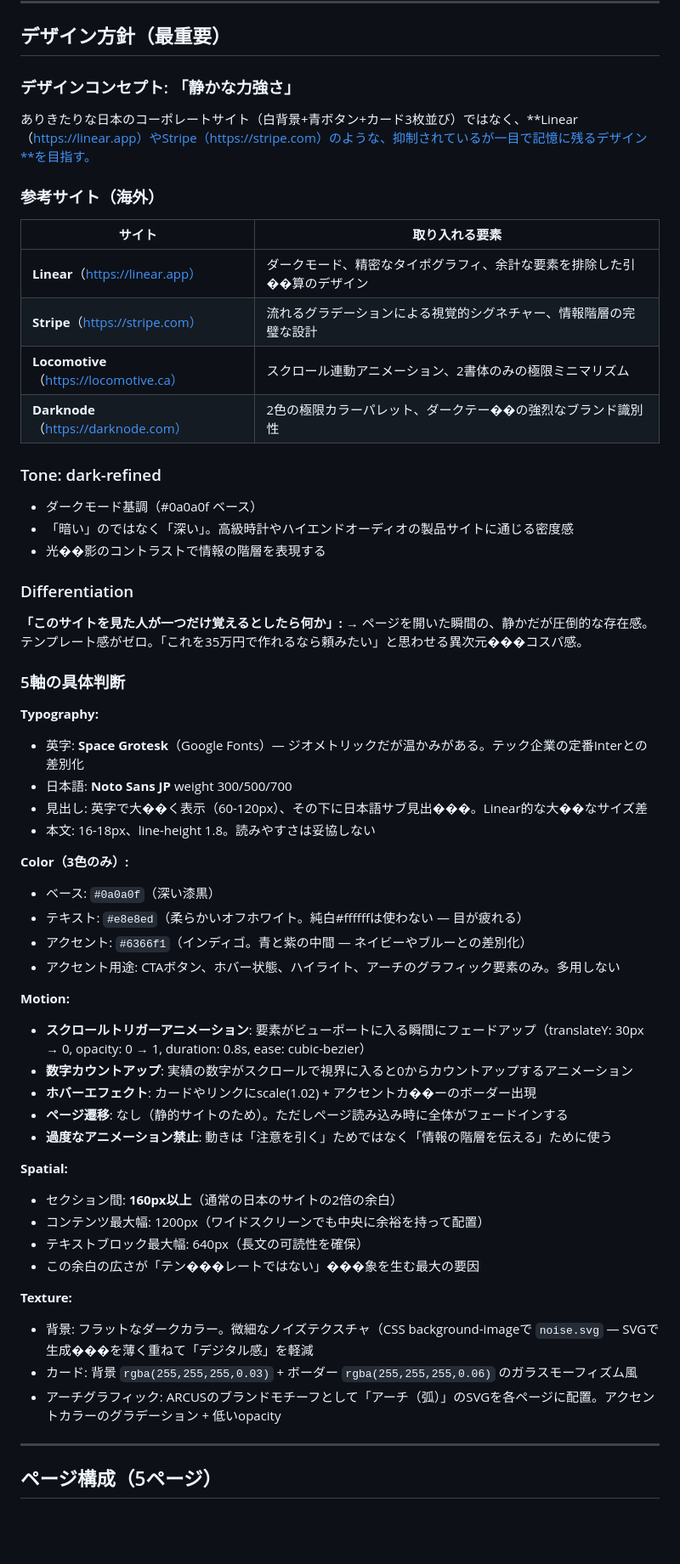
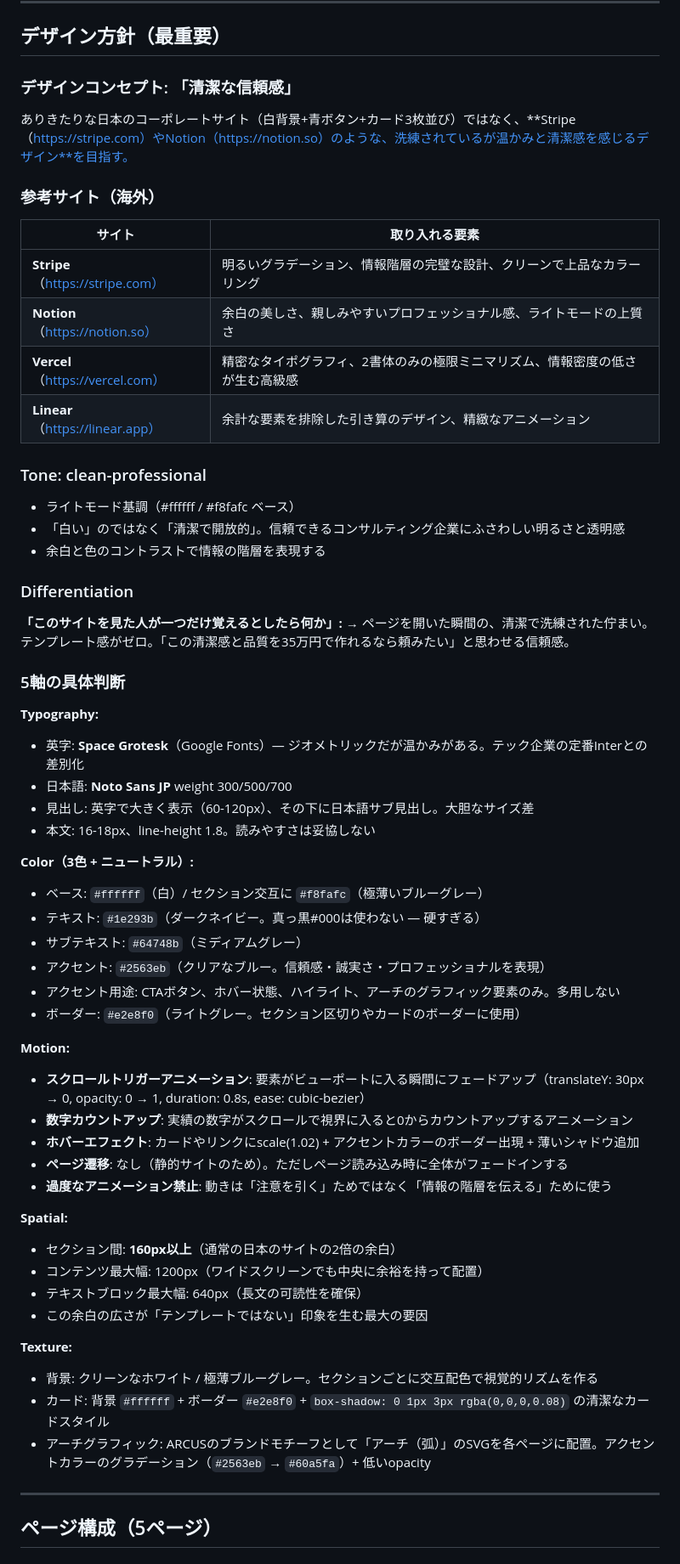
Before and after one commit to Ailiber1/ARCUS, a Markdown page: CORPORATE-SITE.md, the part around one of its changes. Shown at 85% size. Rendered like a GitHub page; blank space fills up the shorter version.

```diff
--- a/CORPORATE-SITE.md
+++ b/CORPORATE-SITE.md
@@ -35,45 +35,47 @@
 
 ## デザイン方針（最重要）
 
-### デザインコンセプト: 「静かな力強さ」
+### デザインコンセプト: 「清潔な信頼感」
 
-ありきたりな日本のコーポレートサイト（白背景+青ボタン+カード3枚並び）ではなく、**Linear（https://linear.app）やStripe（https://stripe.com）のような、抑制されているが一目で記憶に残るデザイン**を目指す。
+ありきたりな日本のコーポレートサイト（白背景+青ボタン+カード3枚並び）ではなく、**Stripe（https://stripe.com）やNotion（https://notion.so）のような、洗練されているが温かみと清潔感を感じるデザイン**を目指す。
 
 ### 参考サイト（海外）
 | サイト | 取り入れる要素 |
 |--------|-------------|
-| **Linear**（https://linear.app） | ダークモード、精密なタイポグラフィ、余計な要素を排除した引��算のデザイン |
-| **Stripe**（https://stripe.com） | 流れるグラデーションによる視覚的シグネチャー、情報階層の完璧な設計 |
-| **Locomotive**（https://locomotive.ca） | スクロール連動アニメーション、2書体のみの極限ミニマリズム |
-| **Darknode**（https://darknode.com） | 2色の極限カラーパレット、ダークテー��の強烈なブランド識別性 |
+| **Stripe**（https://stripe.com） | 明るいグラデーション、情報階層の完璧な設計、クリーンで上品なカラーリング |
+| **Notion**（https://notion.so） | 余白の美しさ、親しみやすいプロフェッショナル感、ライトモードの上質さ |
+| **Vercel**（https://vercel.com） | 精密なタイポグラフィ、2書体のみの極限ミニマリズム、情報密度の低さが生む高級感 |
+| **Linear**（https://linear.app） | 余計な要素を排除した引き算のデザイン、精緻なアニメーション |
 
-### Tone: dark-refined
-- ダークモード基調（#0a0a0f ベース）
-- 「暗い」のではなく「深い」。高級時計やハイエンドオーディオの製品サイトに通じる密度感
-- 光��影のコントラストで情報の階層を表現する
+### Tone: clean-professional
+- ライトモード基調（#ffffff / #f8fafc ベース）
+- 「白い」のではなく「清潔で開放的」。信頼できるコンサルティング企業にふさわしい明るさと透明感
+- 余白と色のコントラストで情報の階層を表現する
 
 ### Differentiation
 **「このサイトを見た人が一つだけ覚えるとしたら何か」:**
-→ ページを開いた瞬間の、静かだが圧倒的な存在感。テンプレート感がゼロ。「これを35万円で作れるなら頼みたい」と思わせる異次元���コスパ感。
+→ ページを開いた瞬間の、清潔で洗練された佇まい。テンプレート感がゼロ。「この清潔感と品質を35万円で作れるなら頼みたい」と思わせる信頼感。
 
 ### 5軸の具体判断
 
 **Typography:**
 - 英字: **Space Grotesk**（Google Fonts）— ジオメトリックだが温かみがある。テック企業の定番Interとの差別化
 - 日本語: **Noto Sans JP** weight 300/500/700
-- 見出し: 英字で大��く表示（60-120px）、その下に日本語サブ見出���。Linear的な大��なサイズ差
+- 見出し: 英字で大きく表示（60-120px）、その下に日本語サブ見出し。大胆なサイズ差
 - 本文: 16-18px、line-height 1.8。読みやすさは妥協しない
 
-**Color（3色のみ）:**
-- ベース: `#0a0a0f`（深い漆黒）
-- テキスト: `#e8e8ed`（柔らかいオフホワイト。純白#ffffffは使わない — 目が疲れる）
-- アクセント: `#6366f1`（インディゴ。青と紫の中間 — ネイビーやブルーとの差別化）
+**Color（3色 + ニュートラル）:**
+- ベース: `#ffffff`（白）/ セクション交互に `#f8fafc`（極薄いブルーグレー）
+- テキスト: `#1e293b`（ダークネイビー。真っ黒#000は使わない — 硬すぎる）
+- サブテキスト: `#64748b`（ミディアムグレー）
+- アクセント: `#2563eb`（クリアなブルー。信頼感・誠実さ・プロフェッショナルを表現）
 - アクセント用途: CTAボタン、ホバー状態、ハイライト、アーチのグラフィック要素のみ。多用しない
+- ボーダー: `#e2e8f0`（ライトグレー。セクション区切りやカードのボーダーに使用）
 
 **Motion:**
 - **スクロールトリガーアニメーション**: 要素がビューポートに入る瞬間にフェードアップ（translateY: 30px → 0, opacity: 0 → 1, duration: 0.8s, ease: cubic-bezier）
 - **数字カウントアップ**: 実績の数字がスクロールで視界に入ると0からカウントアップするアニメーション
-- **ホバーエフェクト**: カードやリンクにscale(1.02) + アクセントカ��ーのボーダー出現
+- **ホバーエフェクト**: カードやリンクにscale(1.02) + アクセントカラーのボーダー出現 + 薄いシャドウ追加
 - **ページ遷移**: なし（静的サイトのため）。ただしページ読み込み時に全体がフェードインする
 - **過度なアニメーション禁止**: 動きは「注意を引く」ためではなく「情報の階層を伝える」ために使う
 
@@ -81,12 +83,12 @@
 - セクション間: **160px以上**（通常の日本のサイトの2倍の余白）
 - コンテンツ最大幅: 1200px（ワイドスクリーンでも中央に余裕を持って配置）
 - テキストブロック最大幅: 640px（長文の可読性を確保）
-- この余白の広さが「テン���レートではない」���象を生む最大の要因
+- この余白の広さが「テンプレートではない」印象を生む最大の要因
 
 **Texture:**
-- 背景: フラットなダークカラー。微細なノイズテクスチャ（CSS background-imageで `noise.svg` — SVGで生成���を薄く重ねて「デジタル感」を軽減
-- カード: 背景 `rgba(255,255,255,0.03)` + ボーダー `rgba(255,255,255,0.06)` のガラスモーフィズム風
-- アーチグラフィック: ARCUSのブランドモチーフとして「アーチ（弧）」のSVGを各ページに配置。アクセントカラーのグラデーション + 低いopacity
+- 背景: クリーンなホワイト / 極薄ブルーグレー。セクションごとに交互配色で視覚的リズムを作る
+- カード: 背景 `#ffffff` + ボーダー `#e2e8f0` + `box-shadow: 0 1px 3px rgba(0,0,0,0.08)` の清潔なカードスタイル
+- アーチグラフィック: ARCUSのブランドモチーフとして「アーチ（弧）」のSVGを各ページに配置。アクセントカラーのグラデーション（`#2563eb` → `#60a5fa`）+ 低いopacity
 
 ---
 
```
Also changed, not shown: other parts of CORPORATE-SITE.md (+55 -46 lines).
